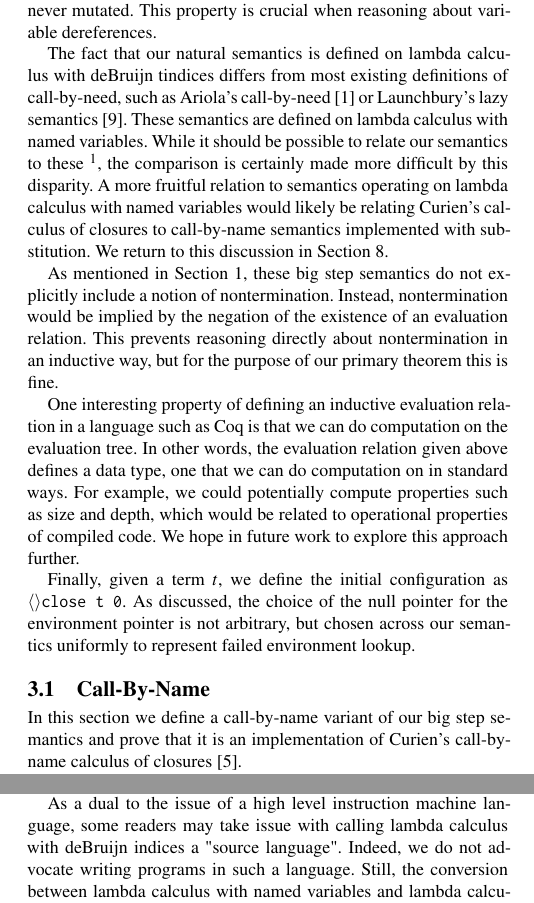
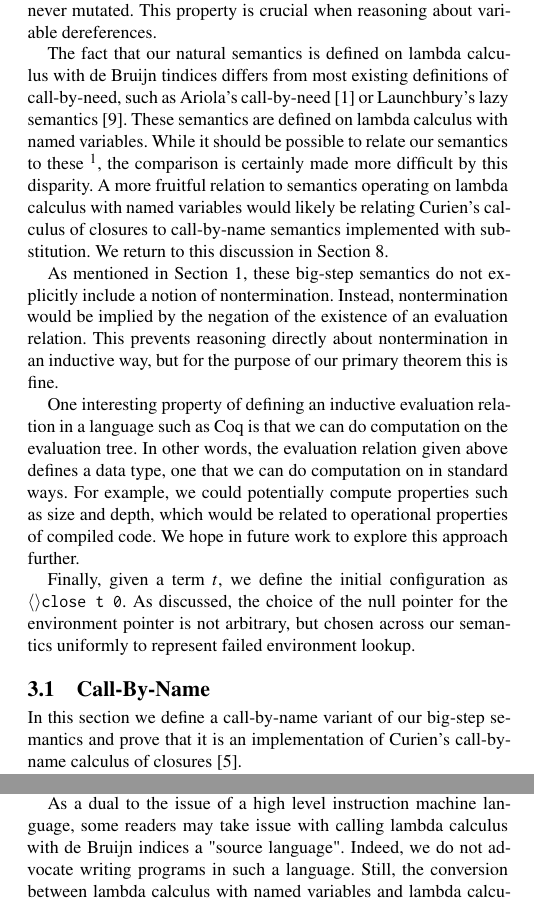
Before and after one commit to stelleg/ifl18, a LaTeX paper (paper.tex, which reads cem.tex, discussion.tex): two parts of the columns of pages 4 and 10 of 11, joined at a grey line, cut so that both start at the same text. Compiled offline with XeLaTeX.

Commit message:
de Bruijn

```diff
--- a/cem.tex
+++ b/cem.tex
@@ -115,7 +115,7 @@ extend the empty environment. It is also worth noting that while the closures in
 the heap cells are mutable, the shared environment structure is never mutated.
 This property is crucial when reasoning about variable dereferences.
 
-The fact that our natural semantics is defined on lambda calculus with deBruijn
+The fact that our natural semantics is defined on lambda calculus with de Bruijn
 tindices differs from most existing definitions of call-by-need, such as
 Ariola's call-by-need \cite{ariola1995call} or Launchbury's lazy semantics
 \cite{launchburynatural}. These semantics are defined on lambda calculus with named
@@ -127,7 +127,7 @@ operating on lambda calculus with named variables would likely be relating
 Curien's calculus of closures to call-by-name semantics implemented with
 substitution. We return to this discussion in Section~\ref{sec:discussion}.
 
-As mentioned in Section~\ref{sec:introduction}, these big step semantics do not
+As mentioned in Section~\ref{sec:introduction}, these big-step semantics do not
 explicitly include a notion of nontermination. Instead, nontermination would be
 implied by the negation of the existence of an evaluation relation. This
 prevents reasoning directly about nontermination in an inductive way, but for
@@ -147,7 +147,7 @@ failed environment lookup.
 
 \subsection{Call-By-Name}
 
-In this section we define a call-by-name variant of our big step semantics and
+In this section we define a call-by-name variant of our big-step semantics and
 prove that it is an implementation of Curien's call-by-name calculus of
 closures \cite{curien1991abstract}.
 
--- a/discussion.tex
+++ b/discussion.tex
@@ -50,10 +50,10 @@ valuable future work, and hope that the reader agrees that nothing in the design
 of our high level instruction machine would prevent such work.
 
 As a dual to the issue of a high level instruction machine language, some
-readers may take issue with calling lambda calculus with deBruijn indices a
+readers may take issue with calling lambda calculus with de Bruijn indices a
 "source language". Indeed, we do not advocate writing programs in such a
 language. Still, the conversion between lambda calculus with named variables and
-lambda calculus with deBruijn indices is a well understood topic, it is not
+lambda calculus with de Bruijn indices is a well understood topic, it is not
 particularly interesting in the context of a verified compiler.  Indeed, as
 noted below, semantics using named variables and substitution can be
 hard to get right \cite{breitnerthesis, nakata2009small}, so we stand by our
```
Also changed, not shown: compiler.tex (+1 -1 lines), intro.tex (+1 -1 lines), cem.tex (4 more changed lines), discussion.tex (2 more changed lines).
